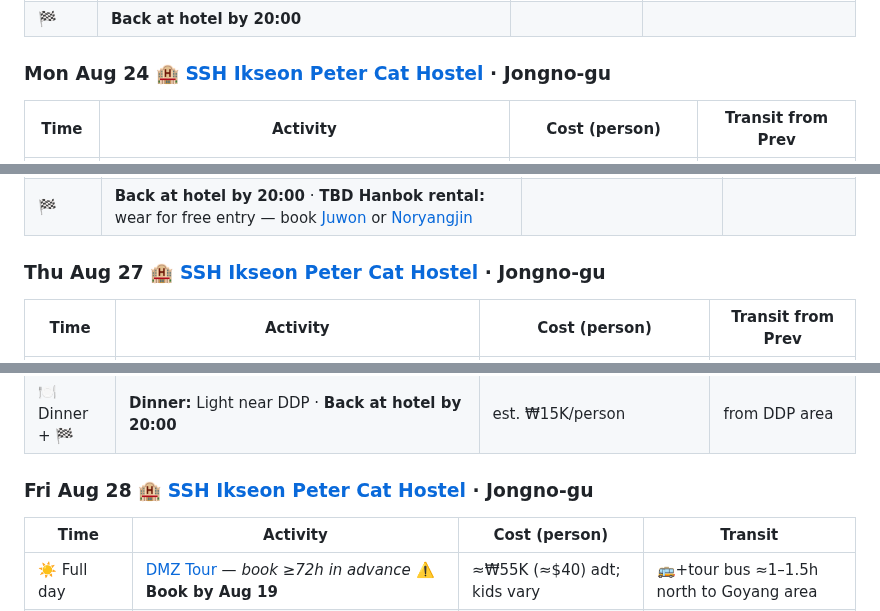
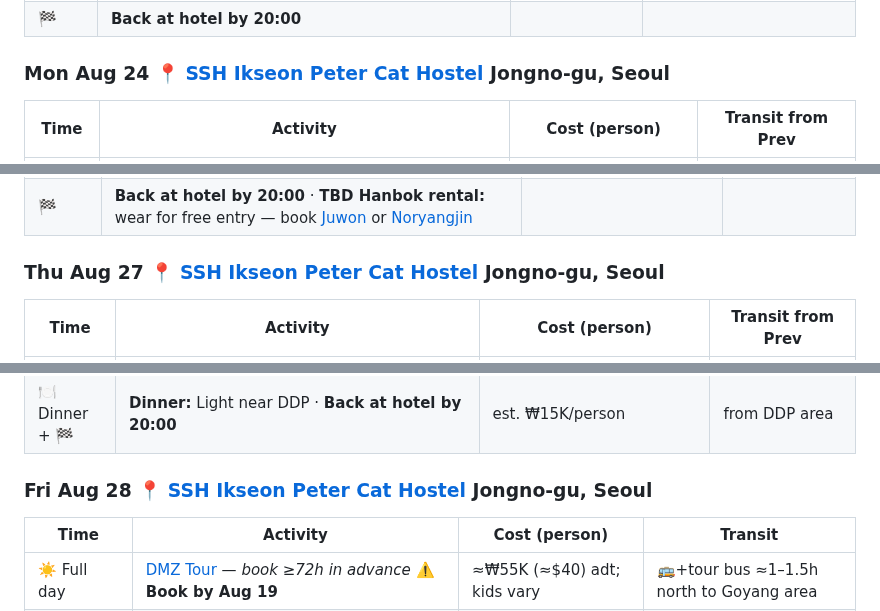
Before and after one commit to ah3548/family-trip-plan, a Markdown page: trip_plan.md, 3 parts joined by grey strips. Drawn GitHub-style; folded sections open.

```diff
--- a/trip_plan.md
+++ b/trip_plan.md
@@ -31,7 +31,7 @@
 | 🌙 Late | **[Banpo Bridge Moonlight Rainbow Fountain](https://www.koreatodo.com/banpo-bridge-rainbow-fountain)** — 🌈 Free musical fountain show, every 30 min 19:30–21:30 (summer), each show 20 min · **🪑 bring folding chairs** | Free | 🚇 Line 9 to Banpo Stn Exit 1 → walk across Hangang park from COEX ≈40m |
 | 🏁 | **Back at hotel by 20:00** | | |
 
-### Mon Aug 24 🏨 [SSH Ikseon Peter Cat Hostel](https://share.google/ttOCu4ayAyoiiLgA8) · Jongno-gu
+### Mon Aug 24 📍 [SSH Ikseon Peter Cat Hostel](https://share.google/ttOCu4ayAyoiiLgA8) Jongno-gu, Seoul
 | Time | Activity | Cost (person) | Transit from Prev |
 |------|----------|---------------|-------------------|
 | ☀️ AM | [National Museum of Korea](https://www.museum.go.kr/site/eng/content/hours_and_fees) Children's Exhibit — *open Mon/Tue/Thu/Fri/Sun 10:00-18:00* | Free permanent exhibit | from hotel |
@@ -58,7 +58,7 @@
 | 🍽 Eve | Dinner near Bukchon — **mandu** (ask for beef/chicken/kimchi/vegetable filling) | est. ₩15K/person | near Bukchon |
 | 🏁 | **Back at hotel by 20:00** · **TBD Hanbok rental:** wear for free entry — book [Juwon](https://juwonhanbok.com/) or [Noryangjin](https://en.wikipedia.org/wiki/Noryangjin) | | |
 
-### Thu Aug 27 🏨 [SSH Ikseon Peter Cat Hostel](https://share.google/ttOCu4ayAyoiiLgA8) · Jongno-gu
+### Thu Aug 27 📍 [SSH Ikseon Peter Cat Hostel](https://share.google/ttOCu4ayAyoiiLgA8) Jongno-gu, Seoul
 | Time | Activity | Cost (person) | Transit from Prev |
 |------|----------|---------------|-------------------|
 | ☀️ AM | [National Children's Science Center](https://www.seouldanurim.net/en/attractions/D/TOURINFOTYPE2/36279) — *open 09:30-17:30 (closed Mon)* | ₩2K (≈$1.50) adt / ₩1K (≈$0.75) child | 🚶10–15m or subway from hotel |
@@ -66,7 +66,7 @@
 | 🔲 Lat-Af | **[Dongdaemun General Market](https://english.visitseoul.net/attractions/Dongdaemun-Design-Plaza-DDP-/157)** — huge wholesale market (clothing, accessories) · *open ≈10:00–23:00 weekdays* | Free | 🚶5m from Gwangjang |
 | 🍽 Dinner + 🏁 | **Dinner:** Light near DDP · **Back at hotel by 20:00** | est. ₩15K/person | from DDP area |
 
-### Fri Aug 28 🏨 [SSH Ikseon Peter Cat Hostel](https://share.google/ttOCu4ayAyoiiLgA8) · Jongno-gu
+### Fri Aug 28 📍 [SSH Ikseon Peter Cat Hostel](https://share.google/ttOCu4ayAyoiiLgA8) Jongno-gu, Seoul
 | Time | Activity | Cost (person) | Transit |
 |------|----------|---------------|---------|
 | ☀️ Full day | [DMZ Tour](https://dmztours.com/) — *book ≥72h in advance* ⚠️ **Book by Aug 19** | ≈₩55K (≈$40) adt; kids vary | 🚌+tour bus ≈1–1.5h north to Goyang area |
```
Also changed, not shown: other parts of trip_plan.md (+9 -9 lines).
